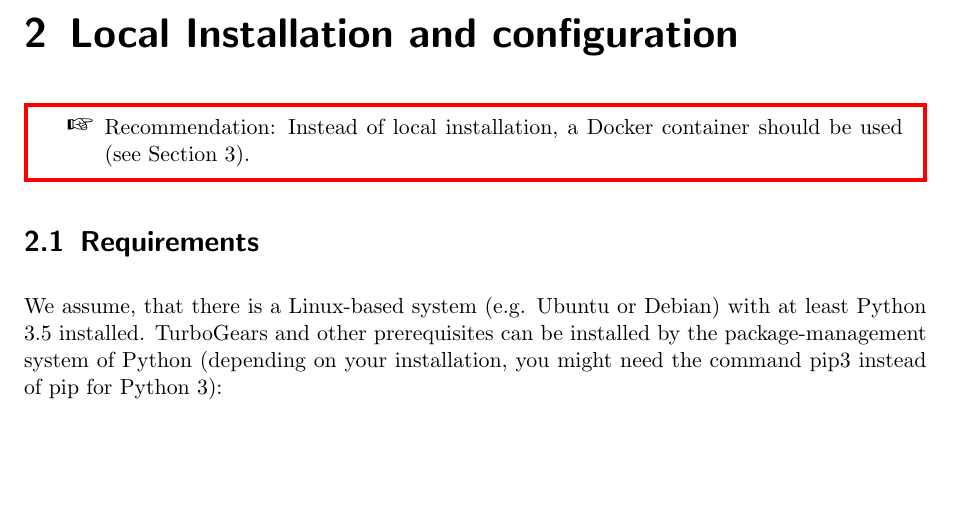
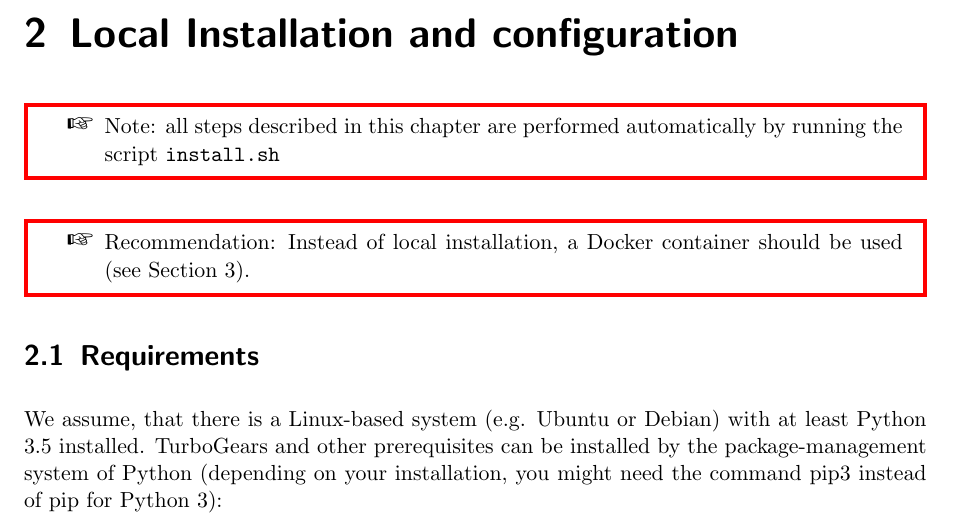
Before and after one commit to JohannesKPunkt/loopwhilewebinterface, a LaTeX thesis (doc/documentation.tex, which reads doc/src/installation.tex): part of page 9 of 15, cut so that both start at the same text, the shorter picture padded with empty space. Compiled offline with pdfLaTeX.

Commit message:
Improvement: Add a fully-automatic install script

```diff
--- a/doc/src/installation.tex
+++ b/doc/src/installation.tex
@@ -1,5 +1,8 @@
 \chapter{Local Installation and configuration}
 \label{chapter:installation}
+\begin{warning}
+Note: all steps described in this chapter are performed automatically by running the script \verb|install.sh|
+\end{warning}
 \begin{warning}
 Recommendation: Instead of local installation, a Docker container should be used (see \autoref{chapter:docker}).
 \end{warning}
```
Also changed, not shown: 3 other files.
